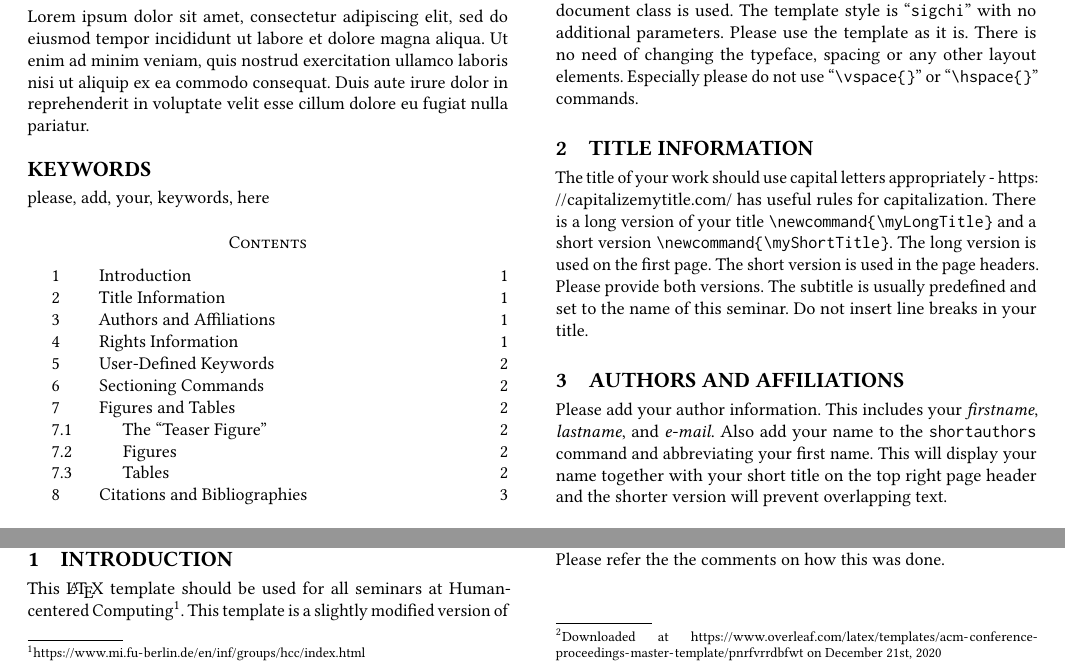
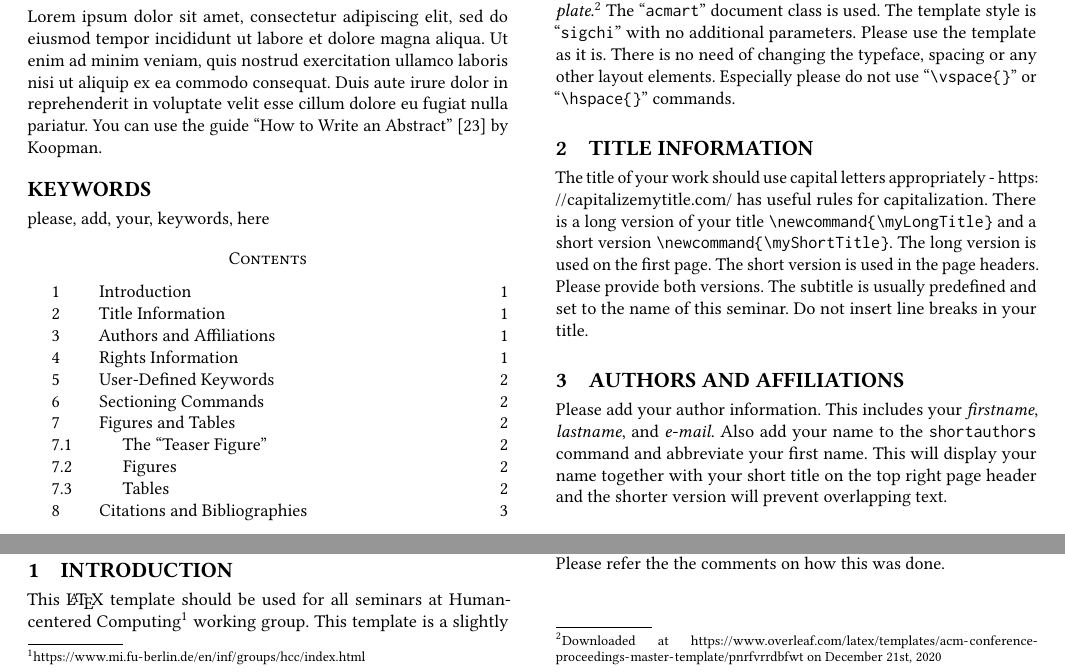
Before and after one commit to FUB-HCC/HCC_Essay_Template, a LaTeX paper (sample-authordraft.tex): two parts of page 1 of 4, joined at a grey line, cut at the place of the change. Compiled offline with pdfLaTeX.

Commit message:
Updates from Overleaf

```diff
--- a/sample-authordraft.tex
+++ b/sample-authordraft.tex
@@ -102,7 +102,7 @@
 %% The abstract is a short summary of the work to be presented in the
 %% article.
 \begin{abstract}
-  Lorem ipsum dolor sit amet, consectetur adipiscing elit, sed do eiusmod tempor incididunt ut labore et dolore magna aliqua. Ut enim ad minim veniam, quis nostrud exercitation ullamco laboris nisi ut aliquip ex ea commodo consequat. Duis aute irure dolor in reprehenderit in voluptate velit esse cillum dolore eu fugiat nulla pariatur.
+  Lorem ipsum dolor sit amet, consectetur adipiscing elit, sed do eiusmod tempor incididunt ut labore et dolore magna aliqua. Ut enim ad minim veniam, quis nostrud exercitation ullamco laboris nisi ut aliquip ex ea commodo consequat. Duis aute irure dolor in reprehenderit in voluptate velit esse cillum dolore eu fugiat nulla pariatur. You can use the guide ``How to Write an Abstract''~\cite{howToabstract1997} by \citeauthor{howToabstract1997}.
 \end{abstract}
 
 %%
@@ -141,7 +141,7 @@
 \starttocentries% Resume adding content to the ToC
 
 \section{Introduction}
-This \LaTeX\ template should be used for all seminars at Human-centered Computing\footnote{\url{https://www.mi.fu-berlin.de/en/inf/groups/hcc/index.html}}. This template is a slightly modified version of the \emph{ACM Conference Proceedings "Master" Template}.\footnote{Downloaded at \url{https://www.overleaf.com/latex/templates/acm-conference-proceedings-master-template/pnrfvrrdbfwt} on December 21st, 2020} The ``\verb|acmart|'' document class is used. The template style is ``\verb|sigchi|'' with no additional parameters. Please use the template as it is. There is no need of changing the typeface, spacing or any other layout elements. Especially please do not use ``\verb|\vspace{}|'' or ``\verb|\hspace{}|'' commands.
+This \LaTeX\ template should be used for all seminars at Human-centered Computing\footnote{\url{https://www.mi.fu-berlin.de/en/inf/groups/hcc/index.html}} working group. This template is a slightly modified version of the \emph{ACM Conference Proceedings "Master" Template}.\footnote{Downloaded at \url{https://www.overleaf.com/latex/templates/acm-conference-proceedings-master-template/pnrfvrrdbfwt} on December 21st, 2020} The ``\verb|acmart|'' document class is used. The template style is ``\verb|sigchi|'' with no additional parameters. Please use the template as it is. There is no need of changing the typeface, spacing or any other layout elements. Especially please do not use ``\verb|\vspace{}|'' or ``\verb|\hspace{}|'' commands.
 
 
 \section{Title Information}
@@ -152,7 +152,7 @@ capitalization. There is a long version of your title {\verb|\newcommand{\myLong
 \section{Authors and Affiliations}
 Please add your author information. This includes your
 \emph{firstname}, \emph{lastname}, and \emph{e-mail}. Also add your name to the
-\verb|shortauthors| command and abbreviating your first name. This will display your name together with your short title on the top right page header and the shorter version will prevent overlapping text.
+\verb|shortauthors| command and abbreviate your first name. This will display your name together with your short title on the top right page header and the shorter version will prevent overlapping text.
 
 \section{Rights Information}
 All ACM copyright information is removed from this template. Please refer the the comments on how this was done.
```
Also changed, not shown: sample-base.bib (+9 -0 lines), sample-authordraft.tex (3 more changed lines).
